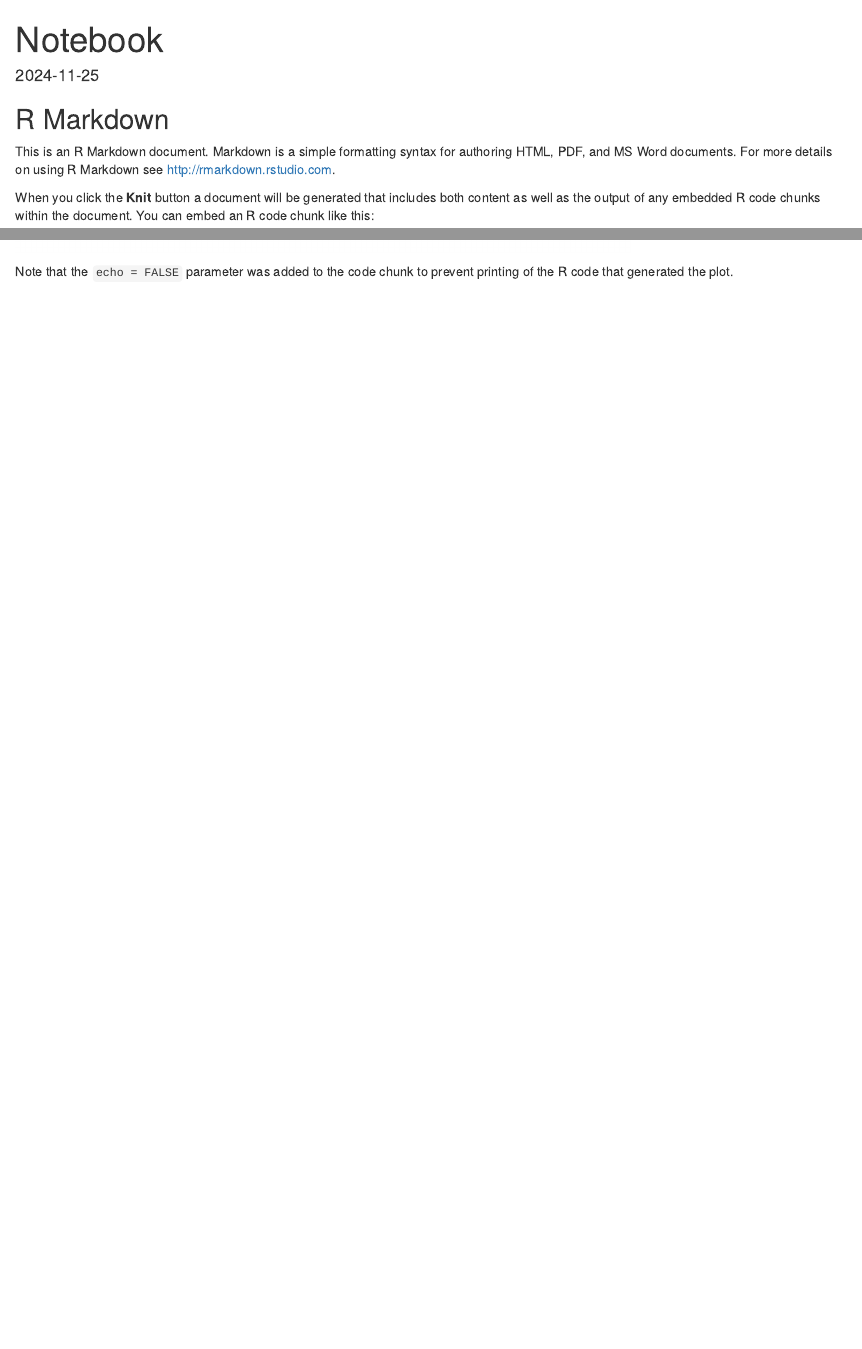
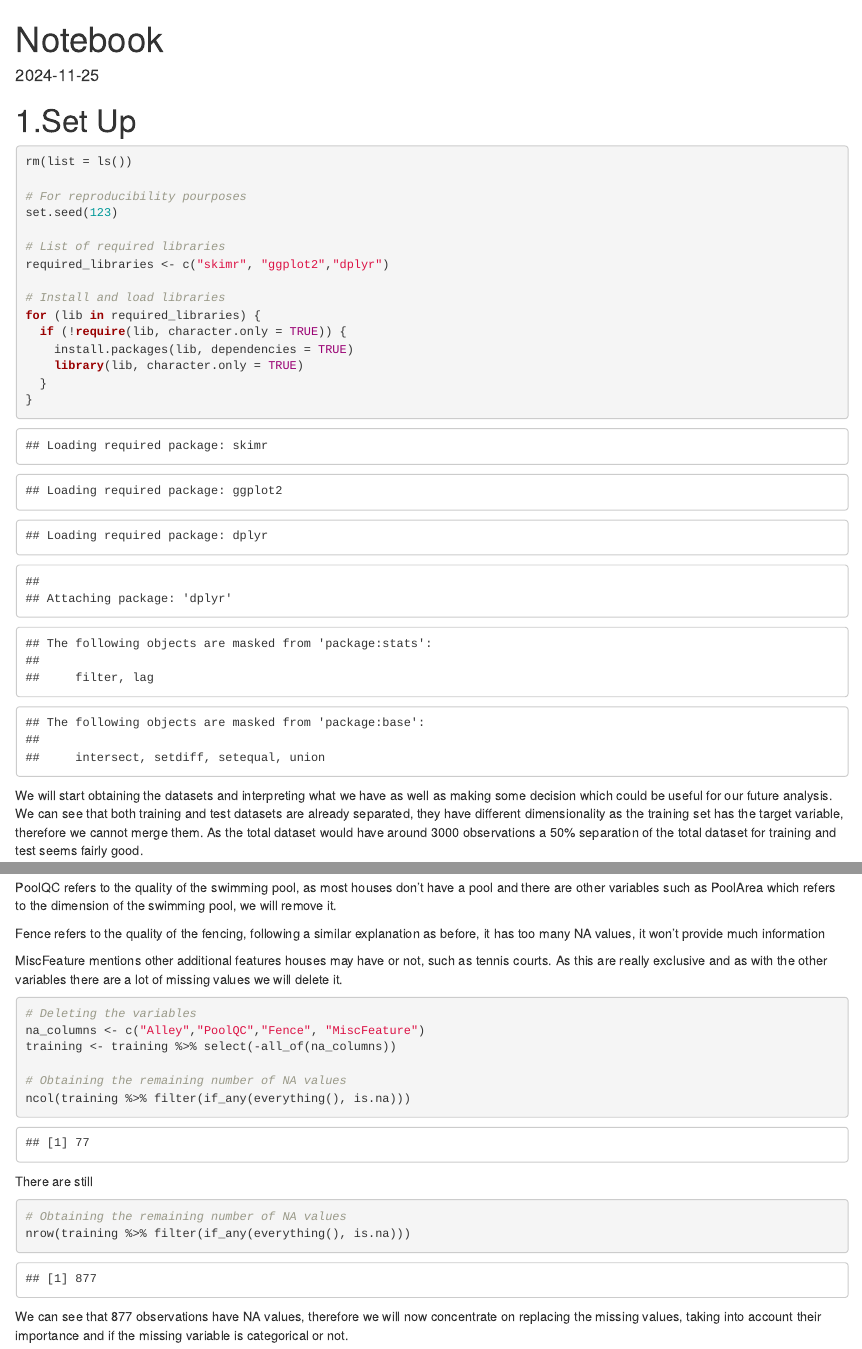
Before and after one commit to alvarodca/project2-statistical-learning, an R Markdown document (Notebook.Rmd): the page in a window 1100 px wide, from its top, and a second part further down, joined at a grey line. Rendered offline with R 4.5, knitr and Pandoc, with nearby package versions.

Commit message:
FIles started project
Added all the files, and started doing preprocessing

````diff
--- a/Notebook.Rmd
+++ b/Notebook.Rmd
@@ -4,14 +4,26 @@ output: html_document
 date: "2024-11-25"
 ---
 
-```{r setup, include=FALSE}
-knitr::opts_chunk$set(echo = TRUE)
+# 1.Set Up
+
+```{r}
+rm(list = ls())
+
+# For reproducibility pourposes
+set.seed(123)
+
+# List of required libraries
+required_libraries <- c("skimr", "ggplot2","dplyr")
+
+# Install and load libraries
+for (lib in required_libraries) {
+  if (!require(lib, character.only = TRUE)) {
+    install.packages(lib, dependencies = TRUE)
+    library(lib, character.only = TRUE)
+  }
+}
 ```
 
-## R Markdown
+We will start obtaining the datasets and interpreting what we have as well as making some decision which could be useful for our future analysis. We can see that both training and test datasets are already separated, they have different dimensionality as the training set has the target variable, therefore we cannot merge them. As the total dataset would have around 3000 observations a 50% separation of the total dataset for training and test seems fairly good.
 
-This is an R Markdown document. Markdown is a simple formatting syntax for authoring HTML, PDF, and MS Word documents. For more details on using R Markdown see <http://rmarkdown.rstudio.com>.
-
-When you click the **Knit** button a document will be generated that includes both content as well as the output of any embedded R code chunks within the document. You can embed an R code chunk like this:
-
-```{r cars}
+```{r}
@@ -27,3 +36,2 @@ plot(pressure)
 ```
 
-Note that the `echo = FALSE` parameter was added to the code chunk to prevent printing of the R code that generated the plot.
@@ -29,0 +62,23 @@ Note that the `echo = FALSE` parameter was added to the code chunk to prevent pr
+PoolQC refers to the quality of the swimming pool, as most houses don't have a pool and there are other variables such as PoolArea which refers to the dimension of the swimming pool, we will remove it.
+
+Fence refers to the quality of the fencing, following a similar explanation as before, it has too many NA values, it won't provide much information
+
+MiscFeature mentions other additional features houses may have or not, such as tennis courts. As this are really exclusive and as with the other variables there are a lot of missing values we will delete it.
+
+```{r}
+# Deleting the variables
+na_columns <- c("Alley","PoolQC","Fence", "MiscFeature")
+training <- training %>% select(-all_of(na_columns))
+
+# Obtaining the remaining number of NA values
+ncol(training %>% filter(if_any(everything(), is.na)))
+```
+
+There are still
+
+```{r}
+# Obtaining the remaining number of NA values
+nrow(training %>% filter(if_any(everything(), is.na)))
+```
+
+We can see that 877 observations have NA values, therefore we will now concentrate on replacing the missing values, taking into account their importance and if the missing variable is categorical or not.
````
Also changed, not shown: Notebook.Rmd (35 more changed lines).
